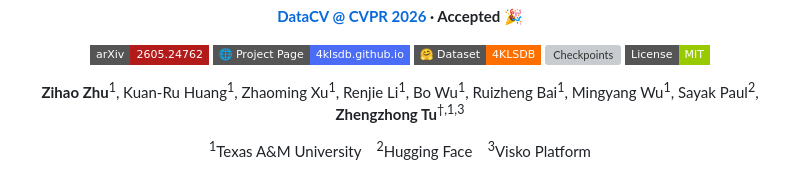
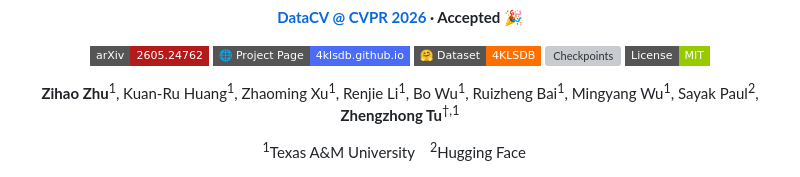
Before and after one commit to taco-group/4KLSDB, a Markdown page: README.md, the part around the change. GitHub-like rendering; badges without logos; grey boxes are pictures that could not be loaded.

```diff
--- a/README.md
+++ b/README.md
@@ -15,10 +15,10 @@
 <p>
   <strong>Zihao Zhu</strong><sup>1</sup>, Kuan-Ru Huang<sup>1</sup>, Zhaoming Xu<sup>1</sup>, Renjie Li<sup>1</sup>,
   Bo Wu<sup>1</sup>, Ruizheng Bai<sup>1</sup>, Mingyang Wu<sup>1</sup>, Sayak Paul<sup>2</sup>,
-  <strong>Zhengzhong Tu</strong><sup>†,1,3</sup>
+  <strong>Zhengzhong Tu</strong><sup>†,1</sup>
 </p>
 
-<p><sup>1</sup>Texas A&M University &nbsp;&nbsp; <sup>2</sup>Hugging Face &nbsp;&nbsp; <sup>3</sup>Visko Platform</p>
+<p><sup>1</sup>Texas A&M University &nbsp;&nbsp; <sup>2</sup>Hugging Face &nbsp;&nbsp;</p>
 
 <img src="docs/assets/figures/teaser.jpg" width="92%" alt="4KLSDB teaser">
 
```
